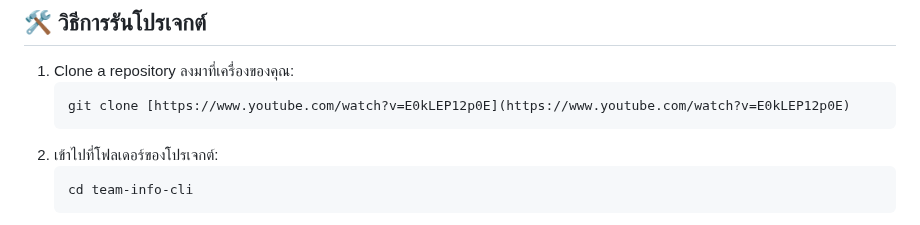
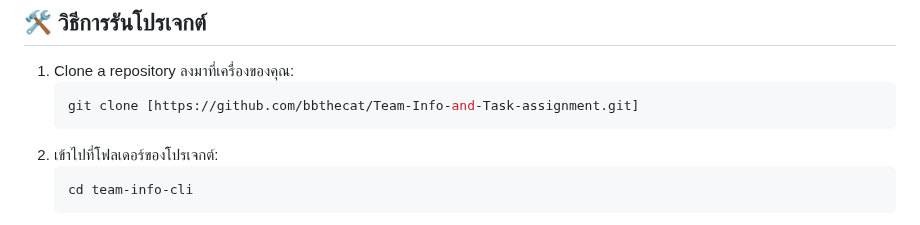
Before and after one commit to bbthecat/Team-Info-and-Task-assignment, a Markdown page: README.md, the part around the change. Drawn GitHub-style.

````diff
--- a/README.md
+++ b/README.md
@@ -8,7 +8,7 @@
 
 1.  Clone a repository ลงมาที่เครื่องของคุณ:
     ```bash
-    git clone [https://www.youtube.com/watch?v=E0kLEP12p0E](https://www.youtube.com/watch?v=E0kLEP12p0E)
+    git clone [https://github.com/bbthecat/Team-Info-and-Task-assignment.git]
     ```
 2.  เข้าไปที่โฟลเดอร์ของโปรเจกต์:
     ```bash
````
